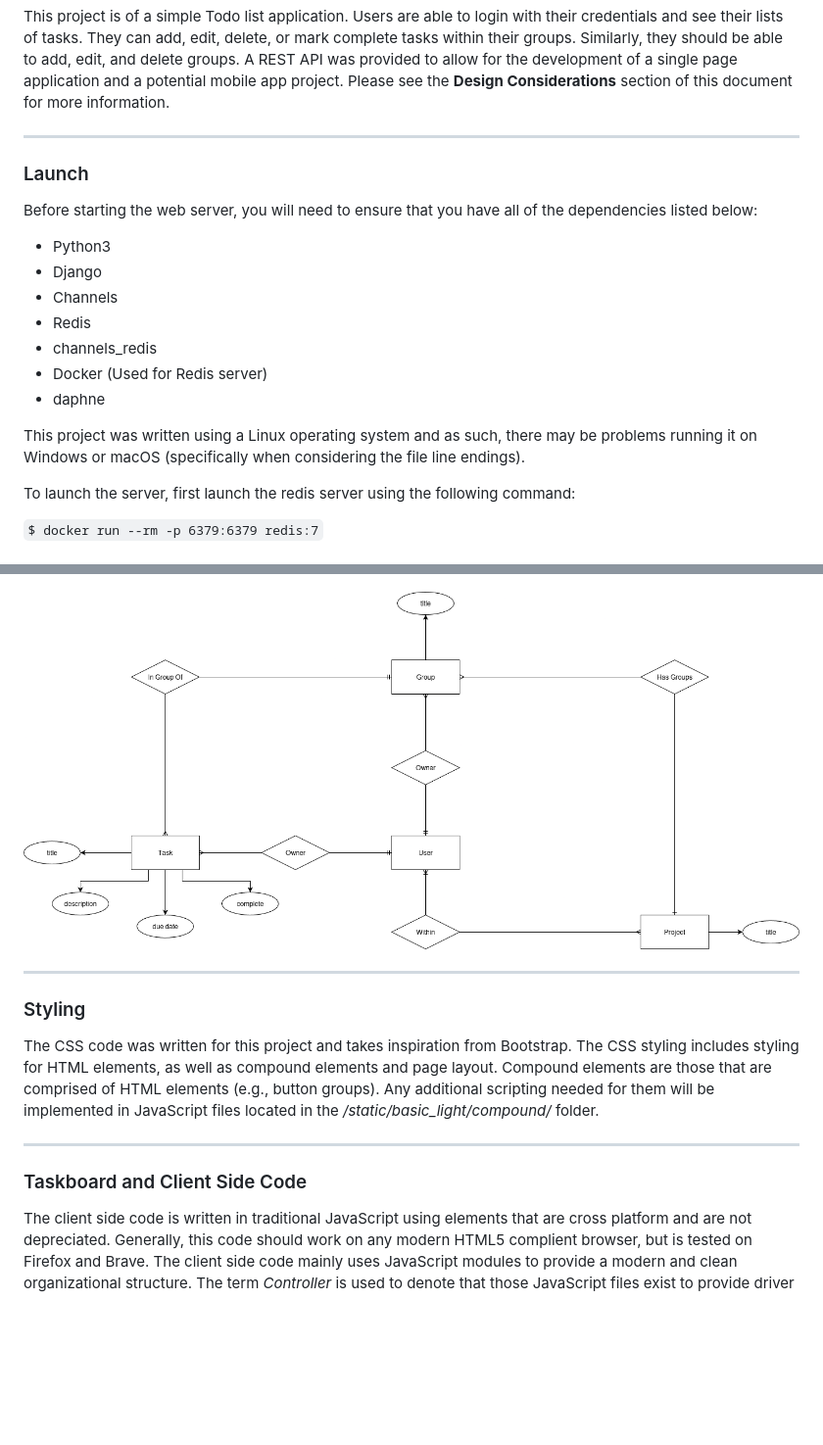
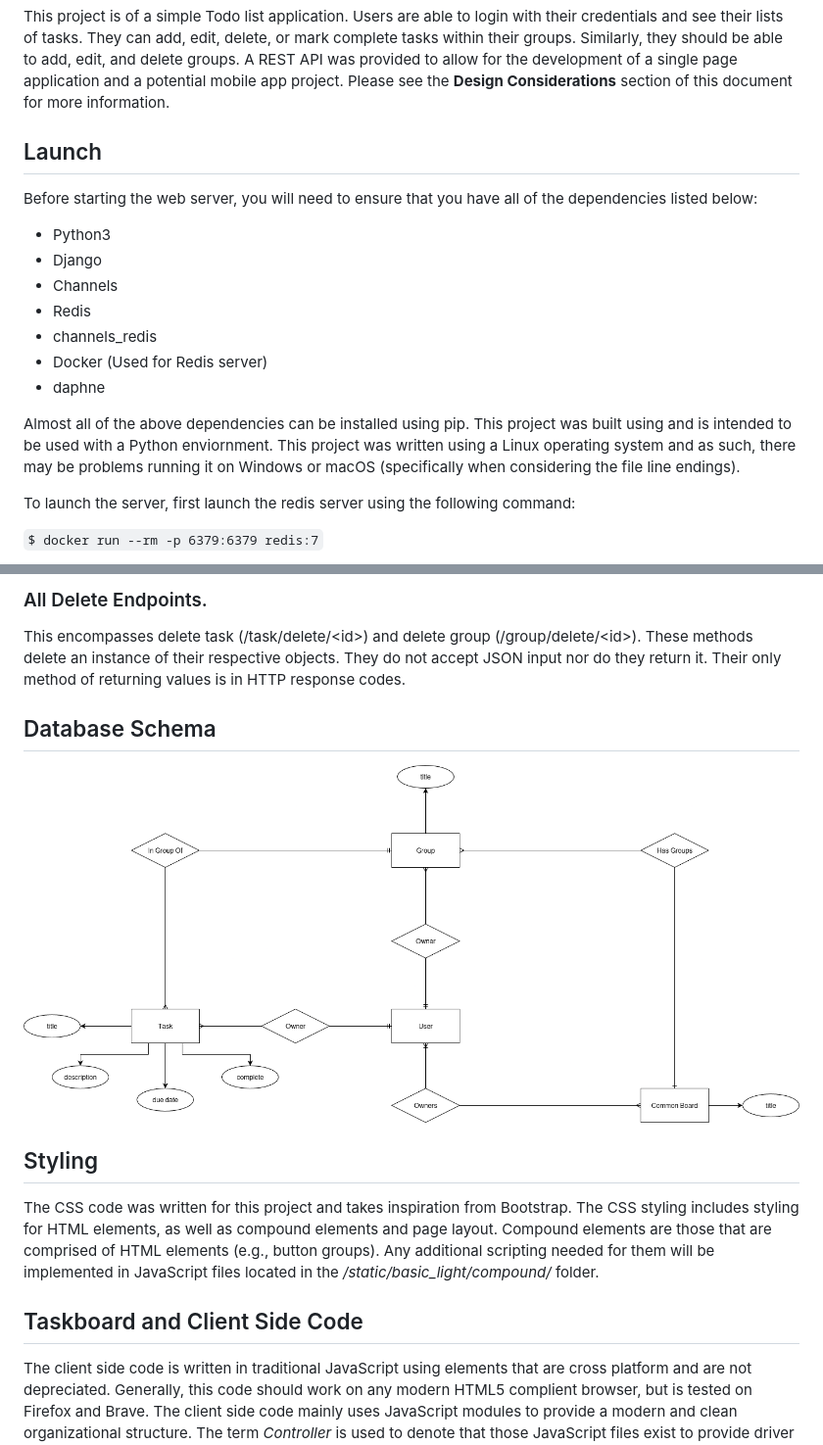
Before and after one commit to Lpitt2/Todo, a Markdown page: README.md, 2 parts joined by grey strips. Shown: that part at 98% size. Rendered like a GitHub page; pictures changed too: ER.png; blank space fills up the shorter version.

```diff
--- a/README.md
+++ b/README.md
@@ -12,9 +12,7 @@ edit, and delete groups. A REST API was provided to allow for the development of
 a single page application and a potential mobile app project. Please see the
 **Design Considerations** section of this document for more information.
 
----
-
-### Launch
+## Launch
 
 Before starting the web server, you will need to ensure that you have all of the
 dependencies listed below:
@@ -27,9 +25,10 @@ dependencies listed below:
 * Docker (Used for Redis server)
 * daphne
 
-This project was written using a Linux operating system and as such, there may
-be problems running it on Windows or macOS (specifically when considering the file
-line endings).
+Almost all of the above dependencies can be installed using pip. This project was built
+using and is intended to be used with a Python enviornment. This project was written
+using a Linux operating system and as such, there may be problems running it on Windows
+or macOS (specifically when considering the file line endings).
 
 To launch the server, first launch the redis server using the following command:
 
@@ -357,9 +555,14 @@ are presented in a table within the Design Considerations section.
+### All Delete Endpoints.
+
+This encompasses delete task (/task/delete/&lt;id&gt;) and delete group (/group/delete/&lt;id&gt;). These
+methods delete an instance of their respective objects. They do not accept JSON input nor do they return it.
+Their only method of returning values is in HTTP response codes.
+
+## Database Schema
 
 ![Entity Relationship diagram for Agenda](ER.png)
 
----
-
-### Styling
+## Styling
 
 The CSS code was written for this project and takes inspiration from Bootstrap. The CSS
 styling includes styling for HTML elements, as well as compound elements and page layout.
@@ -367,9 +570,7 @@ Compound elements are those that are comprised of HTML elements (e.g., button gr
 additional scripting needed for them will be implemented in JavaScript files located in the
 _/static/basic_light/compound/_ folder.
 
----
-
-### Taskboard and Client Side Code
+## Taskboard and Client Side Code
 
 The client side code is written in traditional JavaScript using elements that are cross platform and
 are not depreciated. Generally, this code should work on any modern HTML5 complient browser, but is
```
Also changed, not shown: other parts of README.md (+213 -14 lines), 4 other files.
